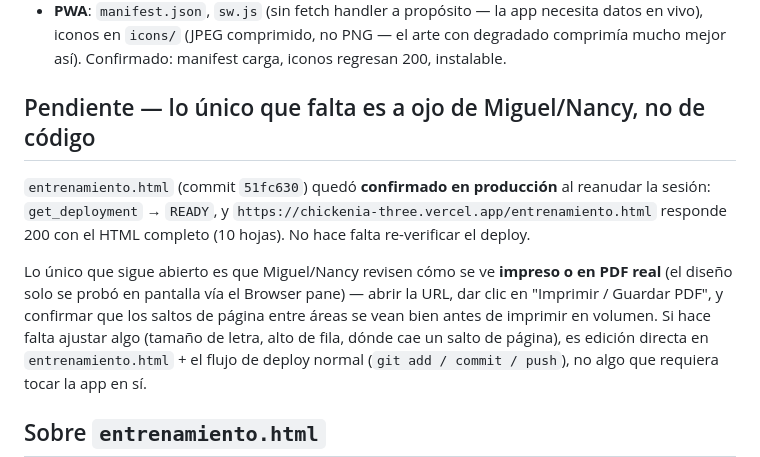
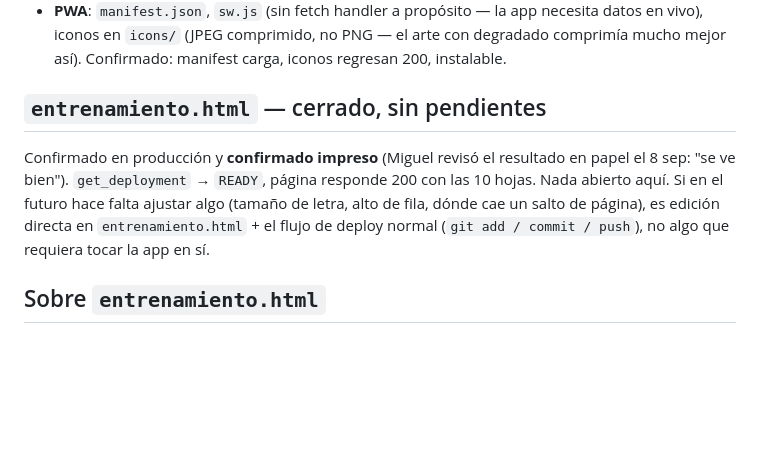
Before and after one commit to MiguelEnriquePortilla/chickenia, a Markdown page: ChickenIA/HANDOFF_CHICKENIA.md, the part around the change. GitHub-like rendering; blank space fills up the shorter version.

Commit message:
Close out entrenamiento.html: Miguel confirmed print output looks good

```diff
--- a/ChickenIA/HANDOFF_CHICKENIA.md
+++ b/ChickenIA/HANDOFF_CHICKENIA.md
@@ -56,16 +56,11 @@ y deploy automático:
   en vivo), iconos en `icons/` (JPEG comprimido, no PNG — el arte con degradado comprimía
   mucho mejor así). Confirmado: manifest carga, iconos regresan 200, instalable.
 
-## Pendiente — lo único que falta es a ojo de Miguel/Nancy, no de código
+## `entrenamiento.html` — cerrado, sin pendientes
 
-`entrenamiento.html` (commit `51fc630`) quedó **confirmado en producción** al reanudar la
-sesión: `get_deployment` → `READY`, y `https://chickenia-three.vercel.app/entrenamiento.html`
-responde 200 con el HTML completo (10 hojas). No hace falta re-verificar el deploy.
-
-Lo único que sigue abierto es que Miguel/Nancy revisen cómo se ve **impreso o en PDF real**
-(el diseño solo se probó en pantalla vía el Browser pane) — abrir la URL, dar clic en
-"Imprimir / Guardar PDF", y confirmar que los saltos de página entre áreas se vean bien
-antes de imprimir en volumen. Si hace falta ajustar algo (tamaño de letra, alto de fila,
+Confirmado en producción y **confirmado impreso** (Miguel revisó el resultado en papel el
+8 sep: "se ve bien"). `get_deployment` → `READY`, página responde 200 con las 10 hojas.
+Nada abierto aquí. Si en el futuro hace falta ajustar algo (tamaño de letra, alto de fila,
 dónde cae un salto de página), es edición directa en `entrenamiento.html` + el flujo de
 deploy normal (`git add / commit / push`), no algo que requiera tocar la app en sí.
 
```
